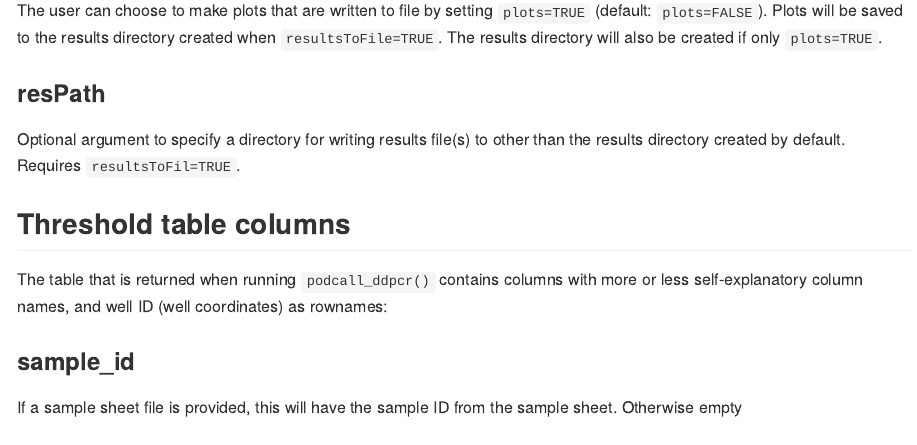
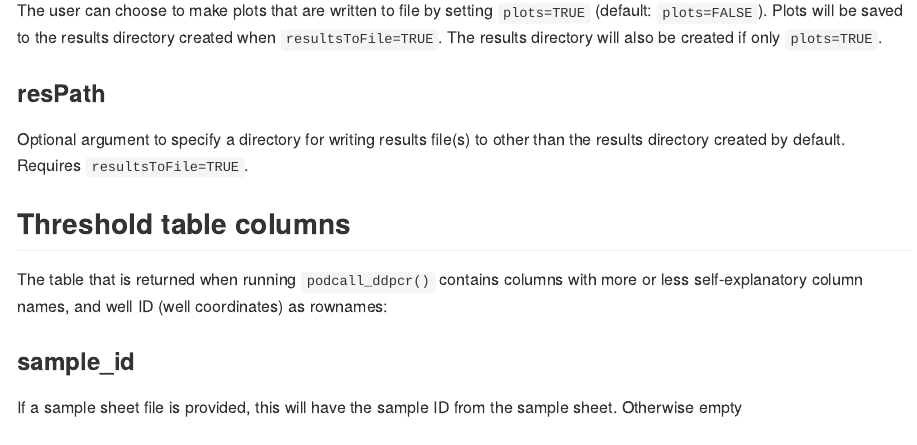
Before and after one commit to bioc/PoDCall, an R Markdown document (README.Rmd): the page in a window 1100 px wide, from 2890 px down. Rendered offline with R 4.5, knitr and Pandoc, with nearby package versions; code that draws random numbers runs with fixed seeds of ours; some code elsewhere in the file could not run offline.

Commit message:
Fixed typos

```diff
--- a/README.Rmd
+++ b/README.Rmd
@@ -152,7 +152,7 @@ created if only `plots=TRUE`.
 
 ### resPath
 Optional argument to specify a directory for writing results file(s) to other
-than the results directory created by default. Requires `resultsToFil=TRUE`.
+than the results directory created by default. Requires `resultsToFile=TRUE`.
 
 
 ## Threshold table columns
```
Also changed, not shown: vignettes/PoDCall.Rmd (+1 -1 lines), README.md, 3 other files.
